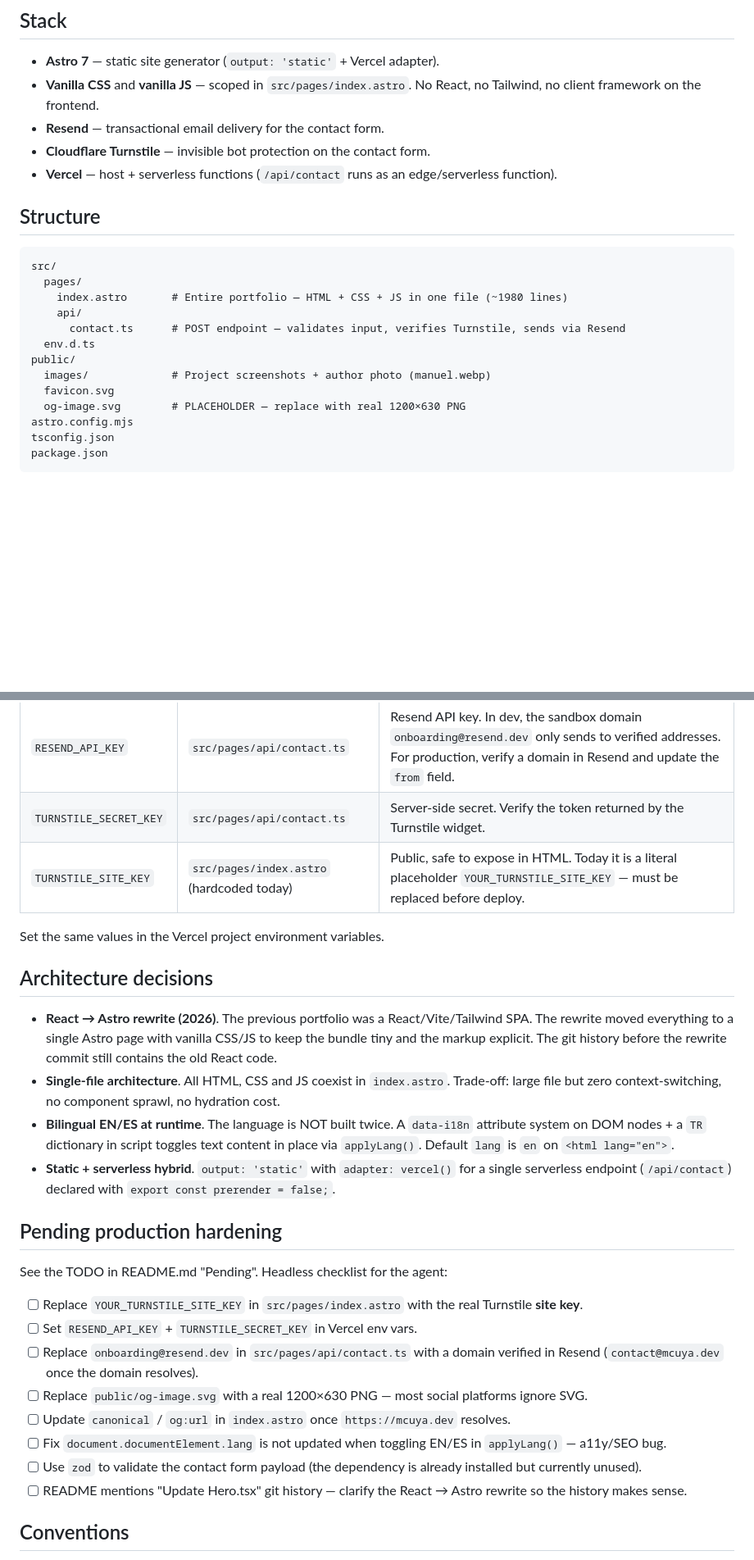
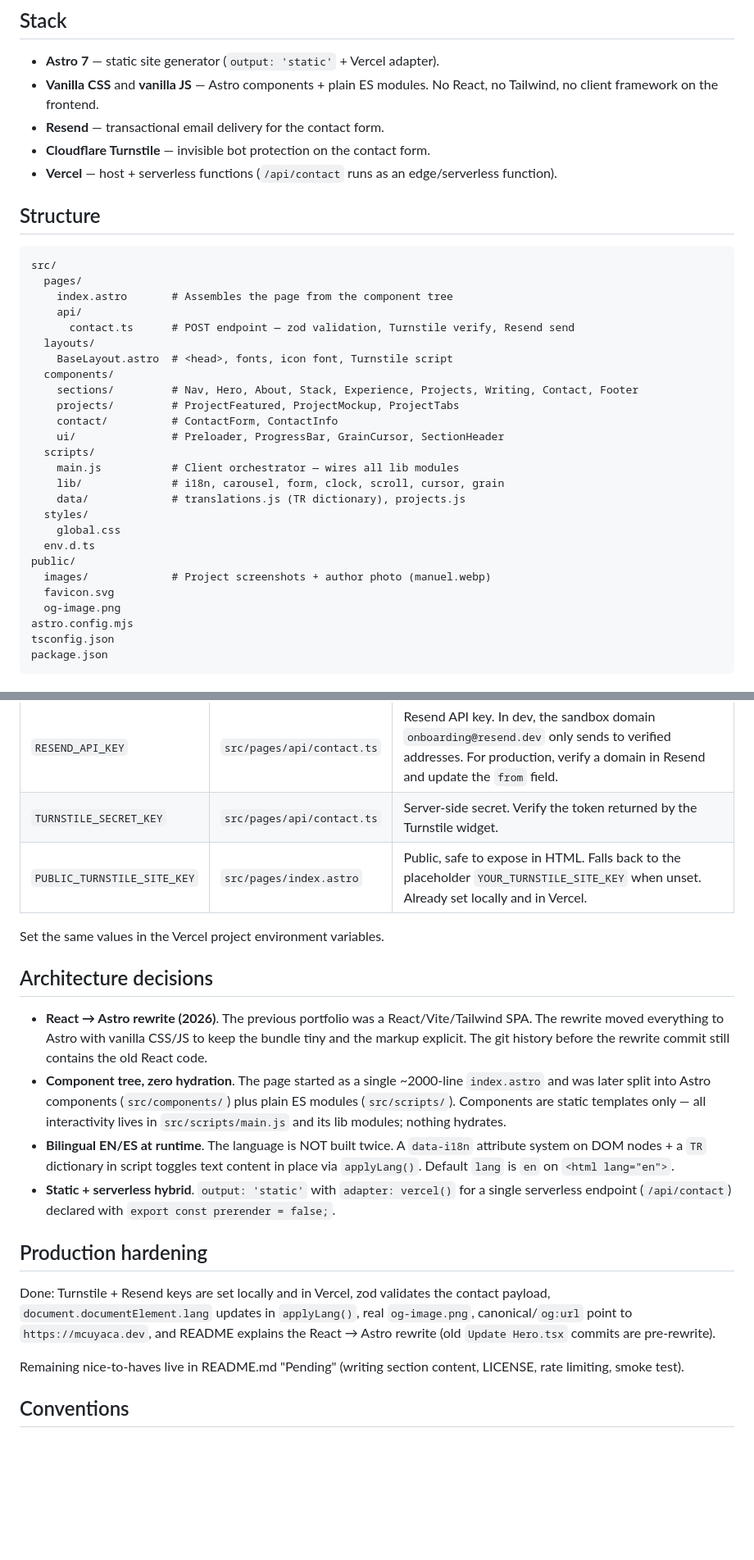
Before and after one commit to mcuyaca/portafolio, a Markdown page: CLAUDE.md, 2 parts joined by grey strips. Shown at 82% size. GitHub-like rendering; blank space fills up the shorter version.

Commit message:
docs: update CLAUDE.md for component tree and completed hardening

````diff
--- a/CLAUDE.md
+++ b/CLAUDE.md
@@ -5,7 +5,7 @@
 ## Stack
 
 - **Astro 7** — static site generator (`output: 'static'` + Vercel adapter).
-- **Vanilla CSS** and **vanilla JS** — scoped in `src/pages/index.astro`. No React, no Tailwind, no client framework on the frontend.
+- **Vanilla CSS** and **vanilla JS** — Astro components + plain ES modules. No React, no Tailwind, no client framework on the frontend.
 - **Resend** — transactional email delivery for the contact form.
 - **Cloudflare Turnstile** — invisible bot protection on the contact form.
 - **Vercel** — host + serverless functions (`/api/contact` runs as an edge/serverless function).
@@ -15,14 +15,27 @@
 ```
 src/
   pages/
-    index.astro       # Entire portfolio — HTML + CSS + JS in one file (~1980 lines)
+    index.astro       # Assembles the page from the component tree
     api/
-      contact.ts      # POST endpoint — validates input, verifies Turnstile, sends via Resend
+      contact.ts      # POST endpoint — zod validation, Turnstile verify, Resend send
+  layouts/
+    BaseLayout.astro  # <head>, fonts, icon font, Turnstile script
+  components/
+    sections/         # Nav, Hero, About, Stack, Experience, Projects, Writing, Contact, Footer
+    projects/         # ProjectFeatured, ProjectMockup, ProjectTabs
+    contact/          # ContactForm, ContactInfo
+    ui/               # Preloader, ProgressBar, GrainCursor, SectionHeader
+  scripts/
+    main.js           # Client orchestrator — wires all lib modules
+    lib/              # i18n, carousel, form, clock, scroll, cursor, grain
+    data/             # translations.js (TR dictionary), projects.js
+  styles/
+    global.css
   env.d.ts
 public/
   images/             # Project screenshots + author photo (manuel.webp)
   favicon.svg
-  og-image.svg        # PLACEHOLDER — replace with real 1200×630 PNG
+  og-image.png
 astro.config.mjs
 tsconfig.json
 package.json
@@ -47,29 +60,22 @@ Copy `.env.example` to `.env` and fill in real values. The contact endpoint will
 | --- | --- | --- |
 | `RESEND_API_KEY` | `src/pages/api/contact.ts` | Resend API key. In dev, the sandbox domain `onboarding@resend.dev` only sends to verified addresses. For production, verify a domain in Resend and update the `from` field. |
 | `TURNSTILE_SECRET_KEY` | `src/pages/api/contact.ts` | Server-side secret. Verify the token returned by the Turnstile widget. |
-| `TURNSTILE_SITE_KEY` | `src/pages/index.astro` (hardcoded today) | Public, safe to expose in HTML. Today it is a literal placeholder `YOUR_TURNSTILE_SITE_KEY` — must be replaced before deploy. |
+| `PUBLIC_TURNSTILE_SITE_KEY` | `src/pages/index.astro` | Public, safe to expose in HTML. Falls back to the placeholder `YOUR_TURNSTILE_SITE_KEY` when unset. Already set locally and in Vercel. |
 
 Set the same values in the Vercel project environment variables.
 
 ## Architecture decisions
 
-- **React → Astro rewrite (2026)**. The previous portfolio was a React/Vite/Tailwind SPA. The rewrite moved everything to a single Astro page with vanilla CSS/JS to keep the bundle tiny and the markup explicit. The git history before the rewrite commit still contains the old React code.
-- **Single-file architecture**. All HTML, CSS and JS coexist in `index.astro`. Trade-off: large file but zero context-switching, no component sprawl, no hydration cost.
+- **React → Astro rewrite (2026)**. The previous portfolio was a React/Vite/Tailwind SPA. The rewrite moved everything to Astro with vanilla CSS/JS to keep the bundle tiny and the markup explicit. The git history before the rewrite commit still contains the old React code.
+- **Component tree, zero hydration**. The page started as a single ~2000-line `index.astro` and was later split into Astro components (`src/components/`) plus plain ES modules (`src/scripts/`). Components are static templates only — all interactivity lives in `src/scripts/main.js` and its lib modules; nothing hydrates.
 - **Bilingual EN/ES at runtime**. The language is NOT built twice. A `data-i18n` attribute system on DOM nodes + a `TR` dictionary in script toggles text content in place via `applyLang()`. Default `lang` is `en` on `<html lang="en">`.
 - **Static + serverless hybrid**. `output: 'static'` with `adapter: vercel()` for a single serverless endpoint (`/api/contact`) declared with `export const prerender = false;`.
 
-## Pending production hardening
+## Production hardening
 
-See the TODO in README.md "Pending". Headless checklist for the agent:
+Done: Turnstile + Resend keys are set locally and in Vercel, zod validates the contact payload, `document.documentElement.lang` updates in `applyLang()`, real `og-image.png`, canonical/`og:url` point to `https://mcuyaca.dev`, and README explains the React → Astro rewrite (old `Update Hero.tsx` commits are pre-rewrite).
 
-- [ ] Replace `YOUR_TURNSTILE_SITE_KEY` in `src/pages/index.astro` with the real Turnstile **site key**.
-- [ ] Set `RESEND_API_KEY` + `TURNSTILE_SECRET_KEY` in Vercel env vars.
-- [ ] Replace `onboarding@resend.dev` in `src/pages/api/contact.ts` with a domain verified in Resend (`contact@mcuya.dev` once the domain resolves).
-- [ ] Replace `public/og-image.svg` with a real 1200×630 PNG — most social platforms ignore SVG.
-- [ ] Update `canonical` / `og:url` in `index.astro` once `https://mcuya.dev` resolves.
-- [ ] Fix `document.documentElement.lang` is not updated when toggling EN/ES in `applyLang()` — a11y/SEO bug.
-- [ ] Use `zod` to validate the contact form payload (the dependency is already installed but currently unused).
-- [ ] README mentions "Update Hero.tsx" git history — clarify the React → Astro rewrite so the history makes sense.
+Remaining nice-to-haves live in README.md "Pending" (writing section content, LICENSE, rate limiting, smoke test).
 
 ## Conventions
 
````
